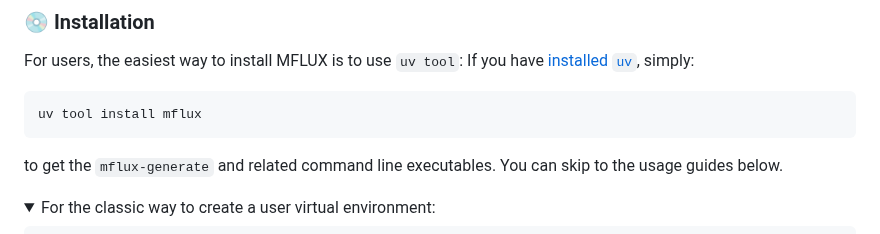
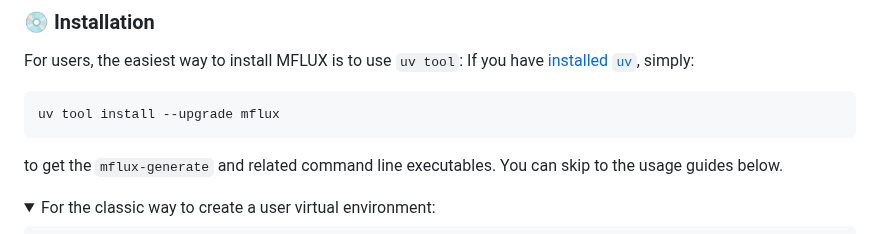
Before and after one commit to filipstrand/mflux, a Markdown page: README.md, the part around the change. Drawn GitHub-style; folded sections open.

Commit message:
Include --upgrade flag for default uv command

````diff
--- a/README.md
+++ b/README.md
@@ -48,7 +48,7 @@ like [Numpy](https://numpy.org) and [Pillow](https://pypi.org/project/pillow/) f
 For users, the easiest way to install MFLUX is to use `uv tool`: If you have [installed `uv`](https://github.com/astral-sh/uv?tab=readme-ov-file#installation), simply:
 
 ```sh
-uv tool install mflux
+uv tool install --upgrade mflux
 ```
 
 to get the `mflux-generate` and related command line executables. You can skip to the usage guides below.
````
